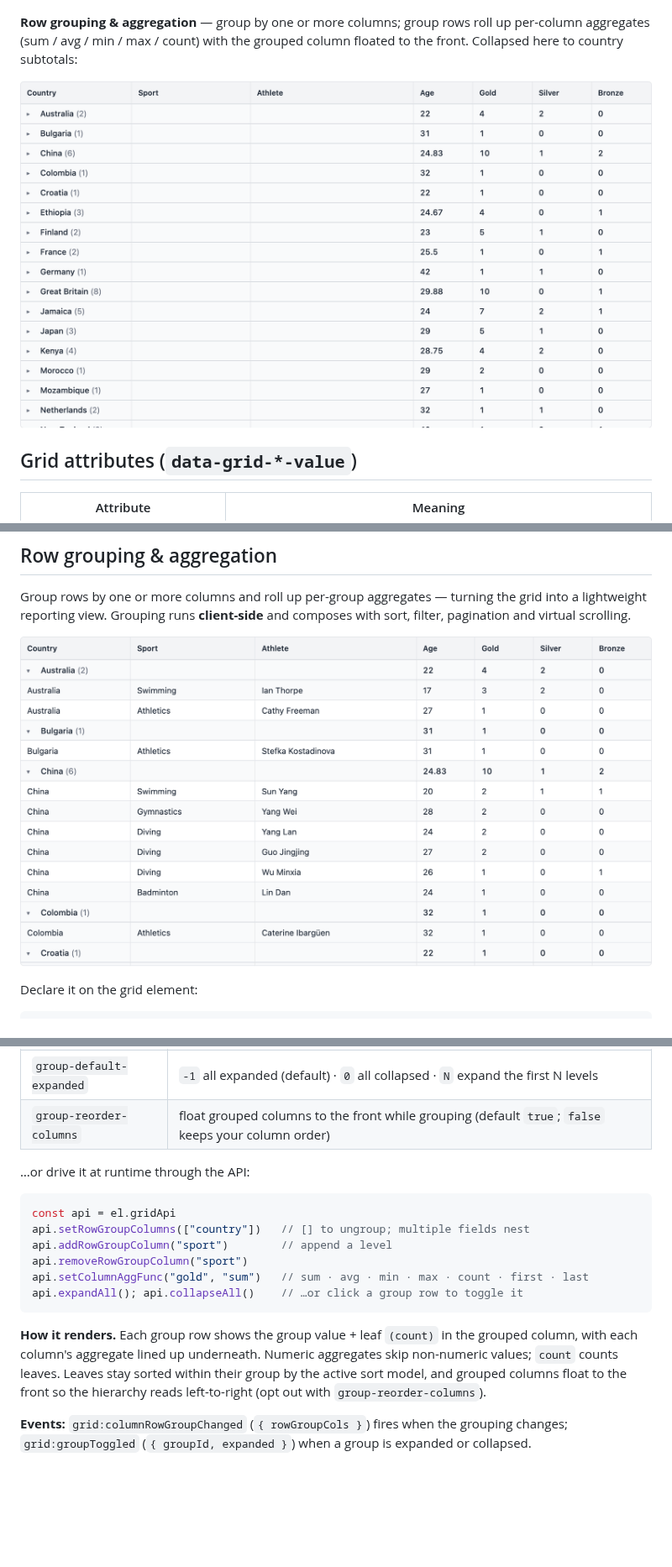
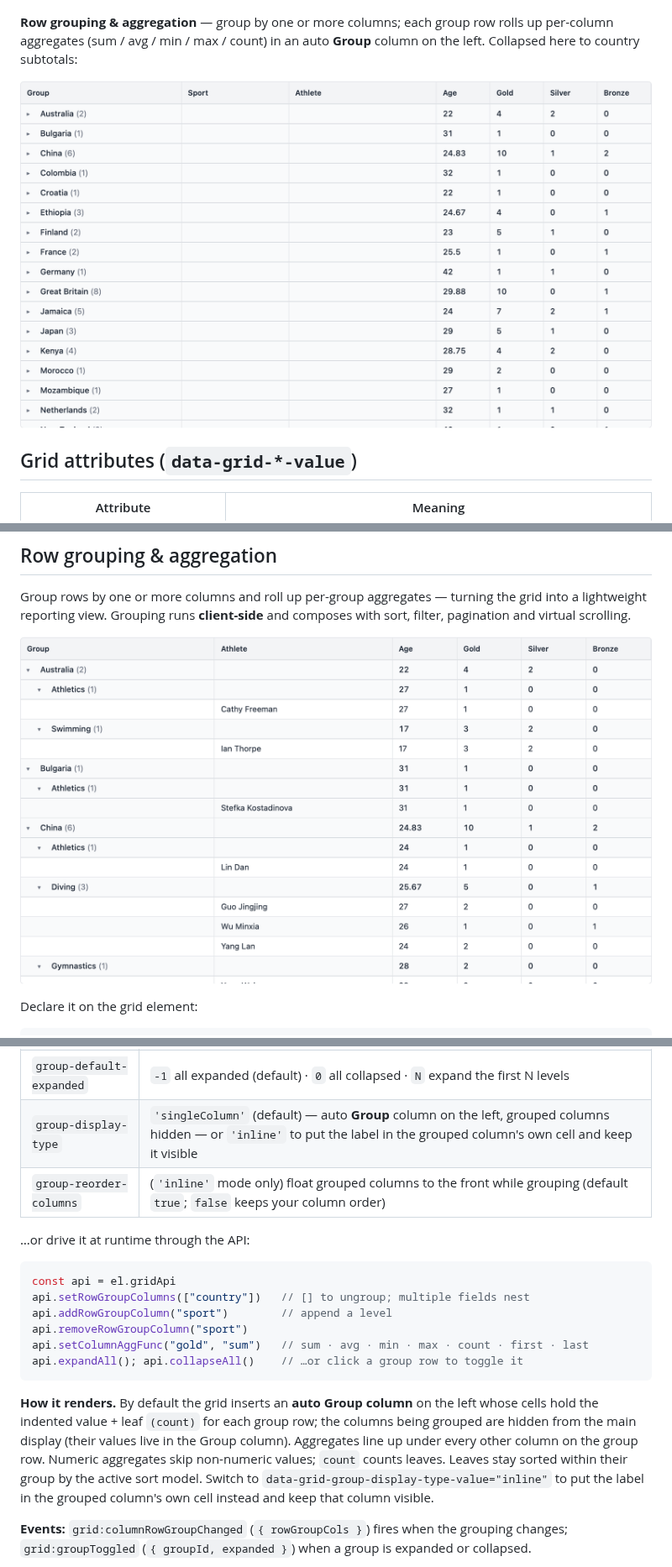
Before and after one commit to schappim/stimulus_grid, a Markdown page: README.md, 3 parts joined by grey strips. Shown at 84% size. Rendered like a GitHub page; pictures changed too: docs/images/grid-grouping-collapsed.png, docs/images/grid-grouping.png; blank space fills up the shorter version.

````diff
--- a/README.md
+++ b/README.md
@@ -122,7 +122,7 @@ Enter / Tab / blur and emit `grid:cellValueChanged`.
 
 ![A grid cell being edited inline with a focused text input](docs/images/grid-editing.png)
 
-**Row grouping & aggregation** — group by one or more columns; group rows roll up
-per-column aggregates (sum / avg / min / max / count) with the grouped column
-floated to the front. Collapsed here to country subtotals:
+**Row grouping & aggregation** — group by one or more columns; each group row
+rolls up per-column aggregates (sum / avg / min / max / count) in an auto **Group**
+column on the left. Collapsed here to country subtotals:
 
@@ -212,7 +212,7 @@ Group rows by one or more columns and roll up per-group aggregates — turning t
 grid into a lightweight reporting view. Grouping runs **client-side** and composes
 with sort, filter, pagination and virtual scrolling.
 
-![stimulus_grid grouped by country — each group row shows the value, leaf count, and per-column aggregates (medal sums, average age), with the grouped column floated to the front and a disclosure caret to expand/collapse](docs/images/grid-grouping.png)
+![stimulus_grid grouped by country then sport — the auto Group column on the left holds the indented hierarchy with leaf counts, and per-column aggregates (medal sums, average age) line up under their headers; the grouped columns themselves are hidden from the main display](docs/images/grid-grouping.png)
 
 Declare it on the grid element:
 
@@ -231,7 +231,8 @@ Declare it on the grid element:
 | `row-group-cols` | JSON array of fields to group by, in hierarchy order (`["country","sport"]` nests sport under country) |
 | `agg-funcs` | JSON map of `{ field: fn }`, where `fn` is `sum`, `avg`, `min`, `max`, `count`, `first`, or `last` |
 | `group-default-expanded` | `-1` all expanded (default) · `0` all collapsed · `N` expand the first N levels |
-| `group-reorder-columns` | float grouped columns to the front while grouping (default `true`; `false` keeps your column order) |
+| `group-display-type` | `'singleColumn'` (default) — auto **Group** column on the left, grouped columns hidden — or `'inline'` to put the label in the grouped column's own cell and keep it visible |
+| `group-reorder-columns` | (`'inline'` mode only) float grouped columns to the front while grouping (default `true`; `false` keeps your column order) |
 
 …or drive it at runtime through the API:
 
@@ -244,11 +245,14 @@ api.setColumnAggFunc("gold", "sum")   // sum · avg · min · max · count · fi
 api.expandAll(); api.collapseAll()    // …or click a group row to toggle it
 ```
 
-**How it renders.** Each group row shows the group value + leaf `(count)` in the
-grouped column, with each column's aggregate lined up underneath. Numeric
-aggregates skip non-numeric values; `count` counts leaves. Leaves stay sorted
-within their group by the active sort model, and grouped columns float to the
-front so the hierarchy reads left-to-right (opt out with `group-reorder-columns`).
+**How it renders.** By default the grid inserts an **auto Group column** on the
+left whose cells hold the indented value + leaf `(count)` for each group row;
+the columns being grouped are hidden from the main display (their values live in
+the Group column). Aggregates line up under every other column on the group row.
+Numeric aggregates skip non-numeric values; `count` counts leaves. Leaves stay
+sorted within their group by the active sort model. Switch to
+`data-grid-group-display-type-value="inline"` to put the label in the grouped
+column's own cell instead and keep that column visible.
 
 **Events:** `grid:columnRowGroupChanged` (`{ rowGroupCols }`) fires when the
 grouping changes; `grid:groupToggled` (`{ groupId, expanded }`) when a group is
````
Also changed, not shown: other parts of README.md (+1 -1 lines), skills/stimulus-grid-js/SKILL.md (+9 -8 lines).
